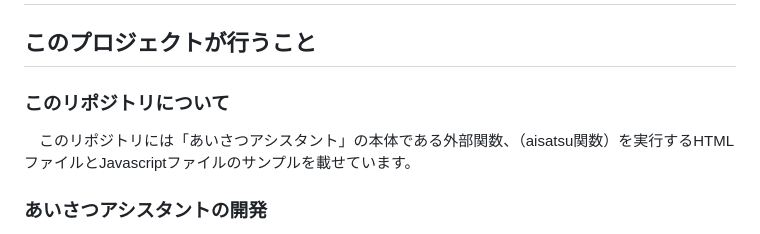
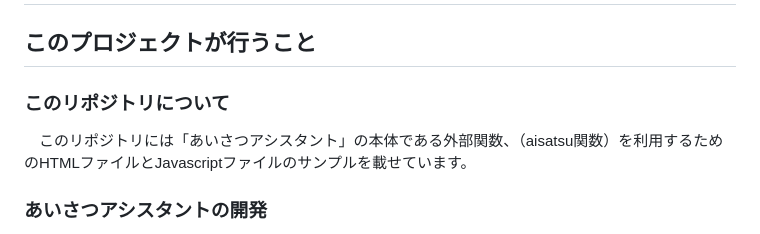
Before and after one commit to tetsuyaohno/Aisatsu-Public, a Markdown page: README.md, the part around the change. Drawn GitHub-style.

```diff
--- a/README.md
+++ b/README.md
@@ -2,7 +2,7 @@
 <h1>あいさつアシスタント HTML（JavaScript）サンプル</h1>
 <h2>このプロジェクトが行うこと</h2>
 <h3>このリポジトリについて</h3>
-<p>　このリポジトリには「あいさつアシスタント」の本体である外部関数、（aisatsu関数）を実行するHTMLファイルとJavascriptファイルのサンプルを載せています。</p>
+<p>　このリポジトリには「あいさつアシスタント」の本体である外部関数、（aisatsu関数）を利用するためのHTMLファイルとJavascriptファイルのサンプルを載せています。</p>
 <h3>あいさつアシスタントの開発</h3>
 <p><strong>「純粋倫理風」の挨拶をシーン別に提供するツールが、「あいさつアシスタント」です。</strong><br>
   　純粋倫理とは（一社）倫理研究所が提唱する、<q>守れば幸福になる厳然とした日常の法則、生活の法則(くらしみち)</q>　のことです。<br>
```
